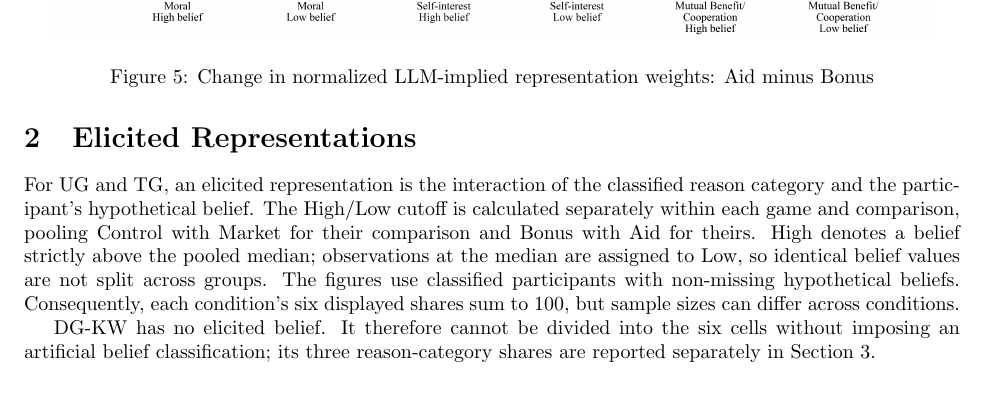
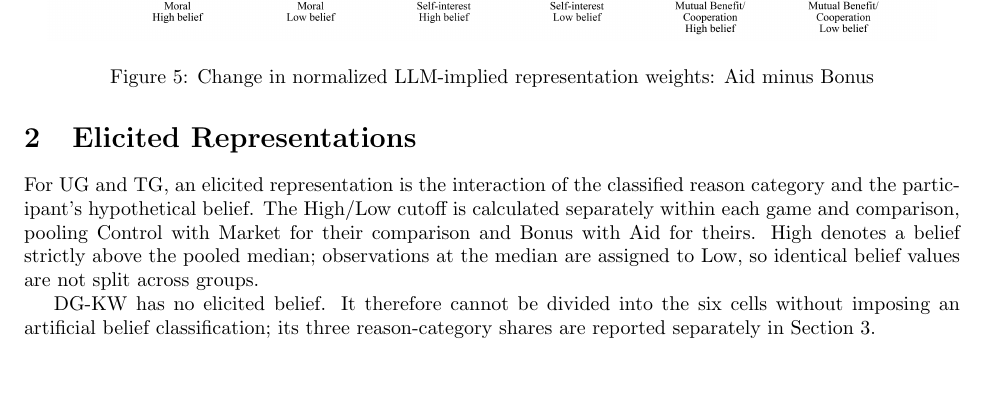
Before and after one commit to aamelio/representations_games_paper, a LaTeX document (additional_similarity.tex): part of page 3 of 8, cut so that both start at the same text. Compiled offline with pdfLaTeX.

Commit message:
Updates from Overleaf

```diff
--- a/additional_similarity.tex
+++ b/additional_similarity.tex
@@ -71,9 +71,7 @@ reason category and the participant's hypothetical belief. The High/Low cutoff
 is calculated separately within each game and comparison, pooling Control with
 Market for their comparison and Bonus with Aid for theirs. High denotes a belief
 strictly above the pooled median; observations at the median are assigned to Low,
-so identical belief values are not split across groups. The figures use classified
-participants with non-missing hypothetical beliefs. Consequently, each condition's
-six displayed shares sum to 100, but sample sizes can differ across conditions.
+so identical belief values are not split across groups.
 
 DG-KW has no elicited belief. It therefore cannot be divided into the six cells
 without imposing an artificial belief classification; its three reason-category
```
